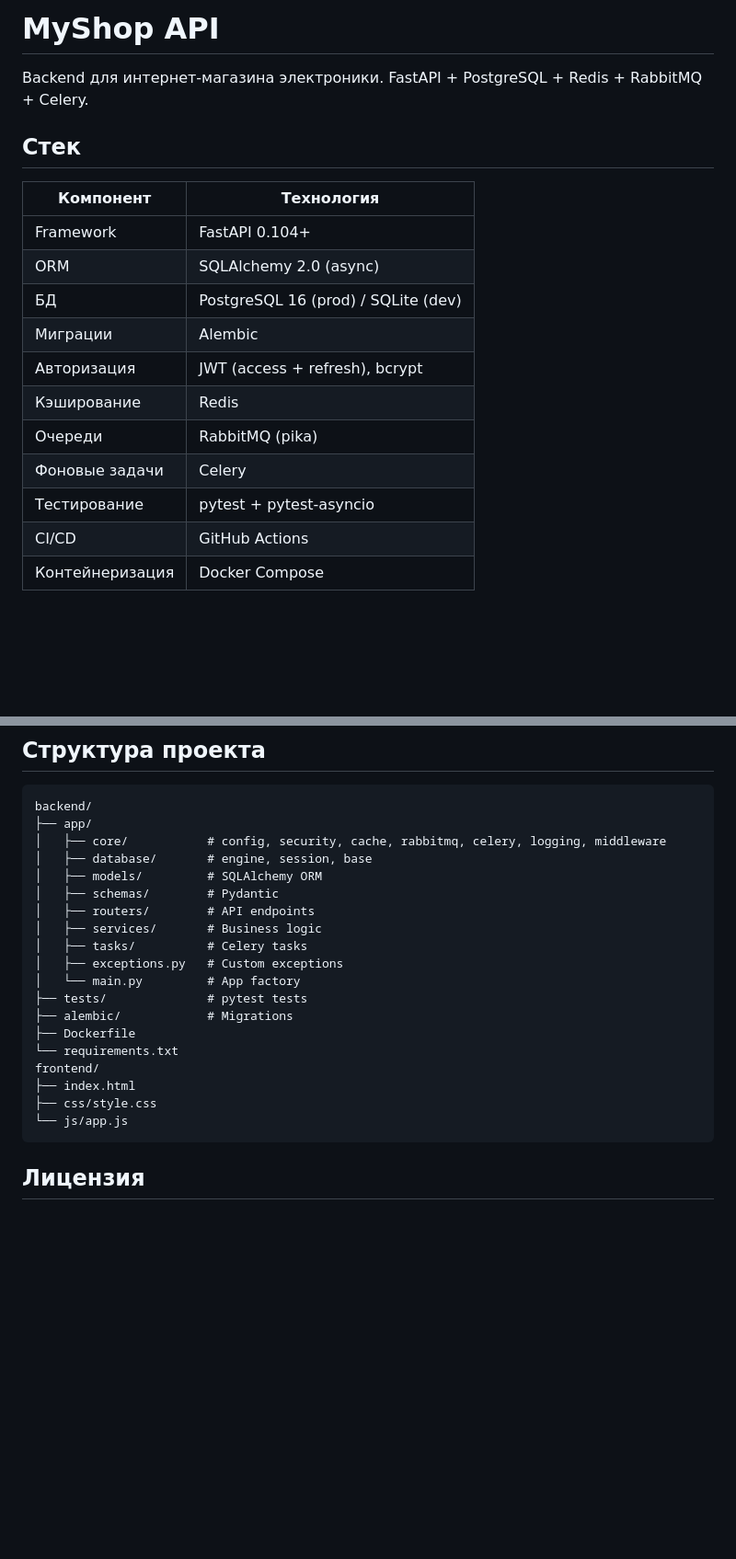
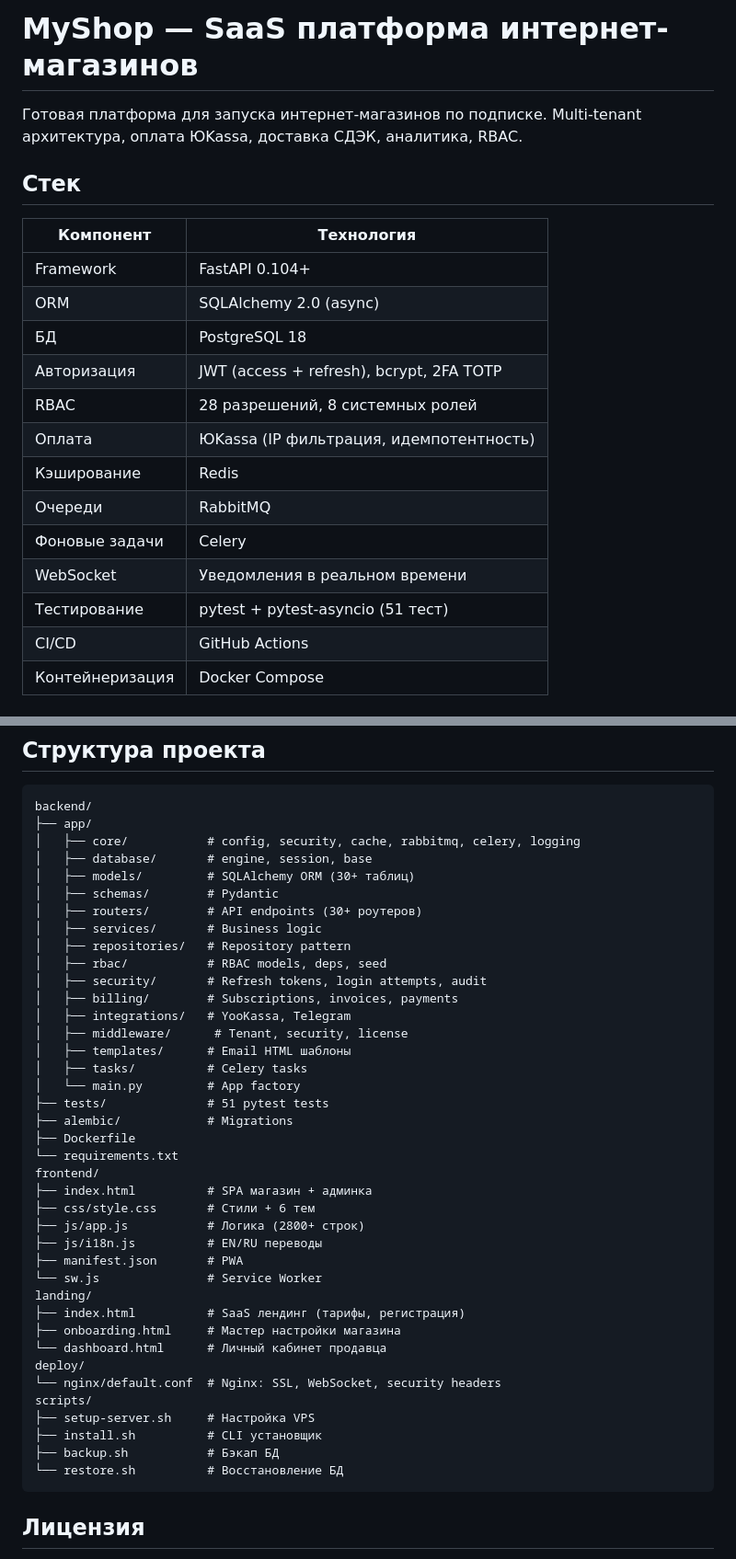
Before and after one commit to sla1d/myshop-backend, a Markdown page: README.md, 2 parts joined by grey strips. Shown at 92% size. Rendered like a GitHub page; blank space fills up the shorter version.

````diff
--- a/README.md
+++ b/README.md
@@ -1,6 +1,6 @@
-# MyShop API
+# MyShop — SaaS платформа интернет-магазинов
 
-Backend для интернет-магазина электроники. FastAPI + PostgreSQL + Redis + RabbitMQ + Celery.
+Готовая платформа для запуска интернет-магазинов по подписке. Multi-tenant архитектура, оплата ЮKassa, доставка СДЭК, аналитика, RBAC.
 
 ## Стек
 
@@ -8,13 +8,15 @@ Backend для интернет-магазина электроники. FastAPI
 |---|---|
 | Framework | FastAPI 0.104+ |
 | ORM | SQLAlchemy 2.0 (async) |
-| БД | PostgreSQL 16 (prod) / SQLite (dev) |
-| Миграции | Alembic |
-| Авторизация | JWT (access + refresh), bcrypt |
+| БД | PostgreSQL 18 |
+| Авторизация | JWT (access + refresh), bcrypt, 2FA TOTP |
+| RBAC | 28 разрешений, 8 системных ролей |
+| Оплата | ЮKassa (IP фильтрация, идемпотентность) |
 | Кэширование | Redis |
-| Очереди | RabbitMQ (pika) |
+| Очереди | RabbitMQ |
 | Фоновые задачи | Celery |
-| Тестирование | pytest + pytest-asyncio |
+| WebSocket | Уведомления в реальном времени |
+| Тестирование | pytest + pytest-asyncio (51 тест) |
 | CI/CD | GitHub Actions |
 | Контейнеризация | Docker Compose |
 
@@ -147,23 +201,43 @@ PYTHONPATH=. pytest tests/ -v
 ```
 backend/
 ├── app/
-│   ├── core/           # config, security, cache, rabbitmq, celery, logging, middleware
+│   ├── core/           # config, security, cache, rabbitmq, celery, logging
 │   ├── database/       # engine, session, base
-│   ├── models/         # SQLAlchemy ORM
+│   ├── models/         # SQLAlchemy ORM (30+ таблиц)
 │   ├── schemas/        # Pydantic
-│   ├── routers/        # API endpoints
+│   ├── routers/        # API endpoints (30+ роутеров)
 │   ├── services/       # Business logic
+│   ├── repositories/   # Repository pattern
+│   ├── rbac/           # RBAC models, deps, seed
+│   ├── security/       # Refresh tokens, login attempts, audit
+│   ├── billing/        # Subscriptions, invoices, payments
+│   ├── integrations/   # YooKassa, Telegram
+│   ├── middleware/      # Tenant, security, license
+│   ├── templates/      # Email HTML шаблоны
 │   ├── tasks/          # Celery tasks
-│   ├── exceptions.py   # Custom exceptions
 │   └── main.py         # App factory
-├── tests/              # pytest tests
+├── tests/              # 51 pytest tests
 ├── alembic/            # Migrations
 ├── Dockerfile
 └── requirements.txt
 frontend/
-├── index.html
-├── css/style.css
-└── js/app.js
+├── index.html          # SPA магазин + админка
+├── css/style.css       # Стили + 6 тем
+├── js/app.js           # Логика (2800+ строк)
+├── js/i18n.js          # EN/RU переводы
+├── manifest.json       # PWA
+└── sw.js               # Service Worker
+landing/
+├── index.html          # SaaS лендинг (тарифы, регистрация)
+├── onboarding.html     # Мастер настройки магазина
+└── dashboard.html      # Личный кабинет продавца
+deploy/
+└── nginx/default.conf  # Nginx: SSL, WebSocket, security headers
+scripts/
+├── setup-server.sh     # Настройка VPS
+├── install.sh          # CLI установщик
+├── backup.sh           # Бэкап БД
+└── restore.sh          # Восстановление БД
 ```
 
 ## Лицензия
````
Also changed, not shown: other parts of README.md (+83 -31 lines).
